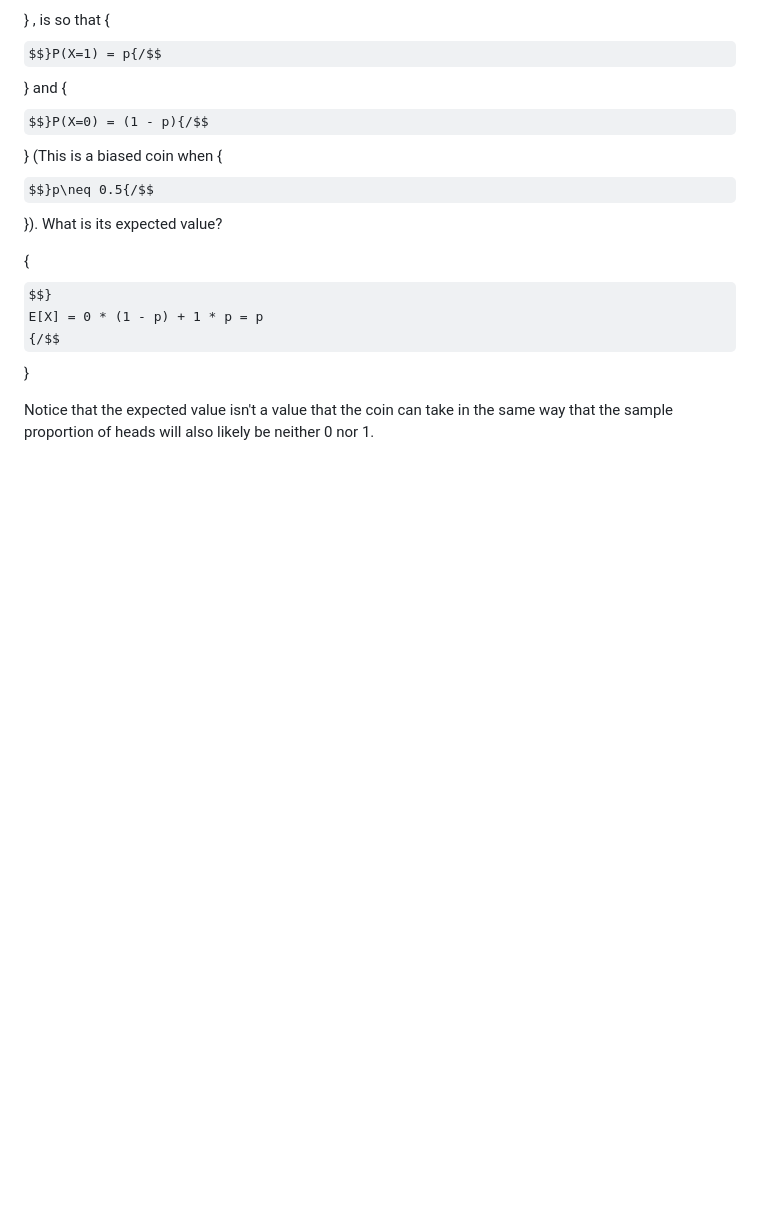
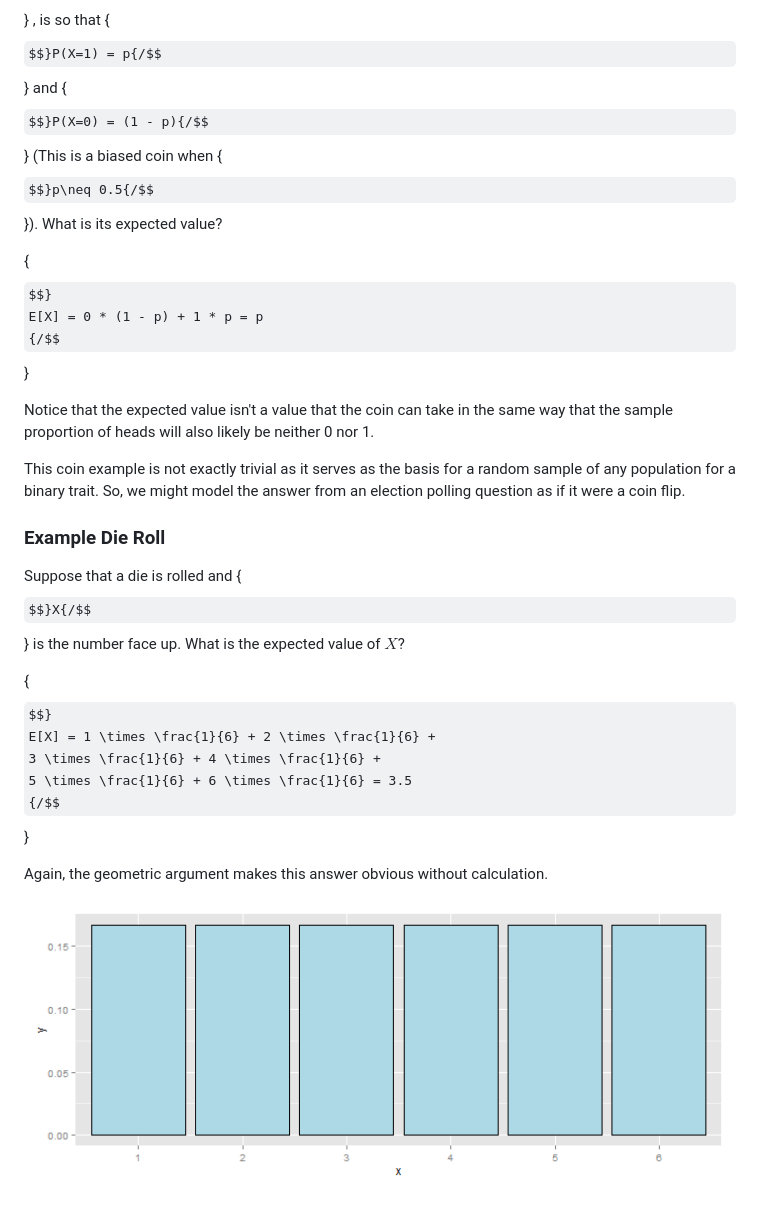
Before and after one commit to bcaffo/LittleInferenceBook, a Markdown page: manuscript/04_expectations.md, the part around the change. Drawn GitHub-style; pictures changed too: manuscript/images/die.png (added); some formulas as TeX source; blank space fills up the shorter version.

Commit message:
Corrected the figures

```diff
--- a/manuscript/04_expectations.md
+++ b/manuscript/04_expectations.md
@@ -125,20 +125,26 @@ Notice that the expected value isn't a value that the coin can take
 in the same way that the sample proportion of heads will also likely be neither
 0 nor 1.
 
-<!--
+This coin example is not exactly trivial as it serves as the basis for a
+random sample of any population for a binary trait. So, we might model the
+answer from an election polling question as if it were a coin flip.
 
 ### Example Die Roll
 
-- Suppose that a die is rolled and $X$ is the number face up
-- What is the expected value of $X$?
-    $$
-    E[X] = 1 \times \frac{1}{6} + 2 \times \frac{1}{6} +
-    3 \times \frac{1}{6} + 4 \times \frac{1}{6} +
-    5 \times \frac{1}{6} + 6 \times \frac{1}{6} = 3.5
-    $$
-- Again, the geometric argument makes this answer obvious without calculation.
+Suppose that a die is rolled and {$$}X{/$$} is the number face up.
+What is the expected value of $X$?
 
-<img src="assets/fig/unnamed-chunk-2.png" title="plot of chunk unnamed-chunk-2" alt="plot of chunk unnamed-chunk-2" style="display: block; margin: auto;" />
+{$$}
+E[X] = 1 \times \frac{1}{6} + 2 \times \frac{1}{6} +
+3 \times \frac{1}{6} + 4 \times \frac{1}{6} +
+5 \times \frac{1}{6} + 6 \times \frac{1}{6} = 3.5
+{/$$}
+
+Again, the geometric argument makes this answer obvious without calculation.
+
+![Bar graph of die probabilities](images/die.png)
+
+<!--
 
 ## Continuous random variables
 
```
Also changed, not shown: manuscript/images/fairCoin.png, manuscript/images/galton.png, manuscript/images/lsm.png, manuscript/images/unnamed-chunk-1.png (deleted), 1 other file.
